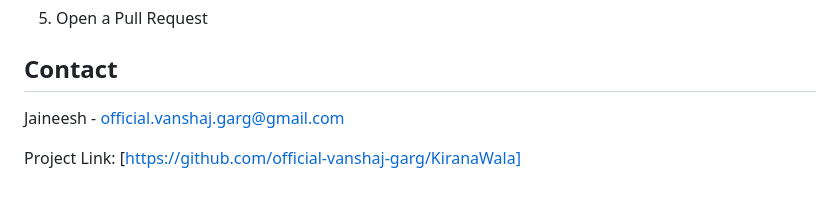
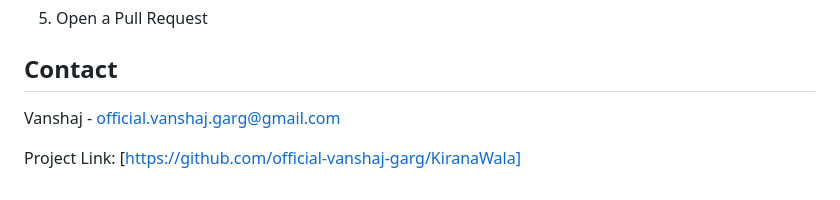
Before and after one commit to official-vanshaj-garg/KiranaWala, a Markdown page: README.md, the part around the change. Rendered like a GitHub page.

```diff
--- a/README.md
+++ b/README.md
@@ -135,6 +135,6 @@ KiranaWala/
 
 ## Contact
 
-Jaineesh - official.vanshaj.garg@gmail.com
+Vanshaj - official.vanshaj.garg@gmail.com
 
 Project Link: [https://github.com/official-vanshaj-garg/KiranaWala]
```
